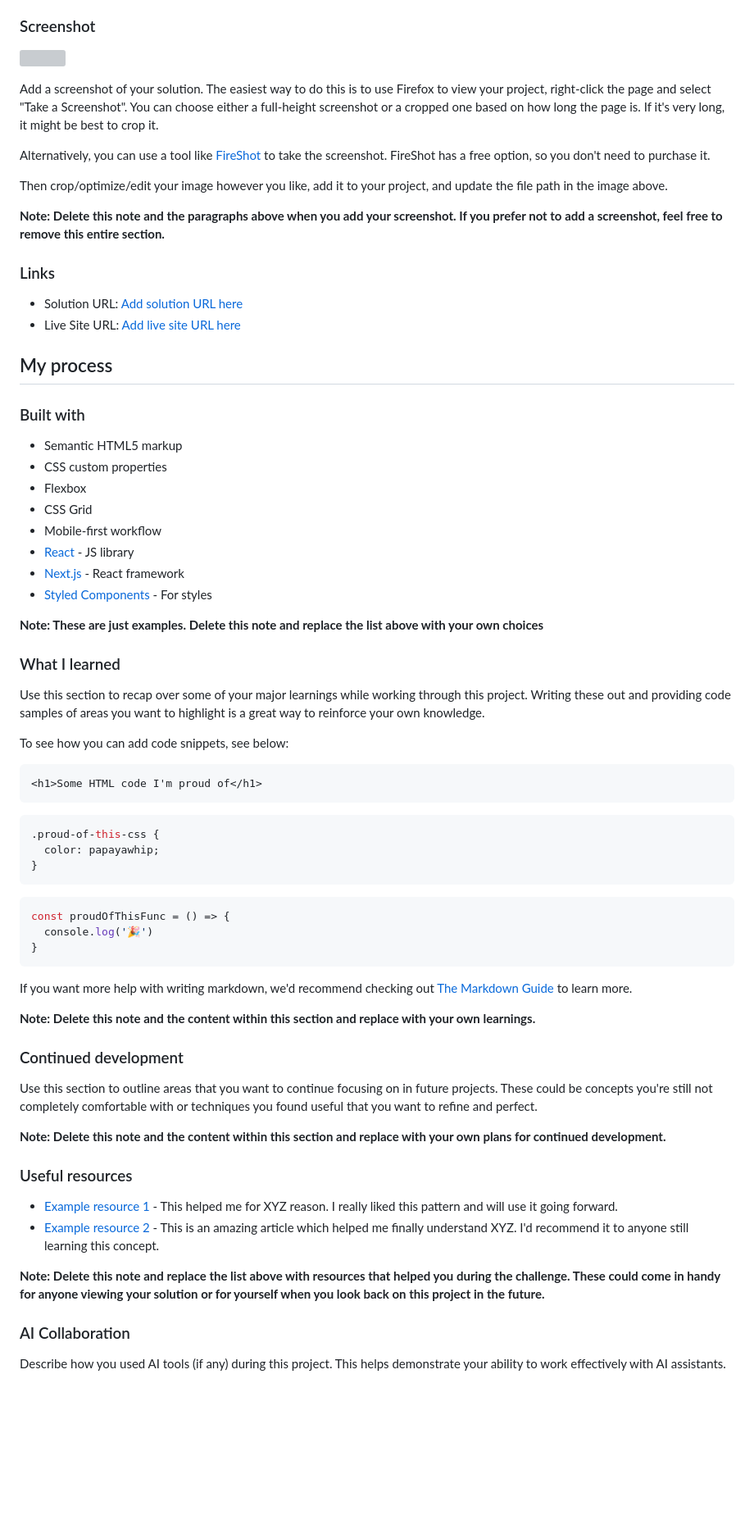
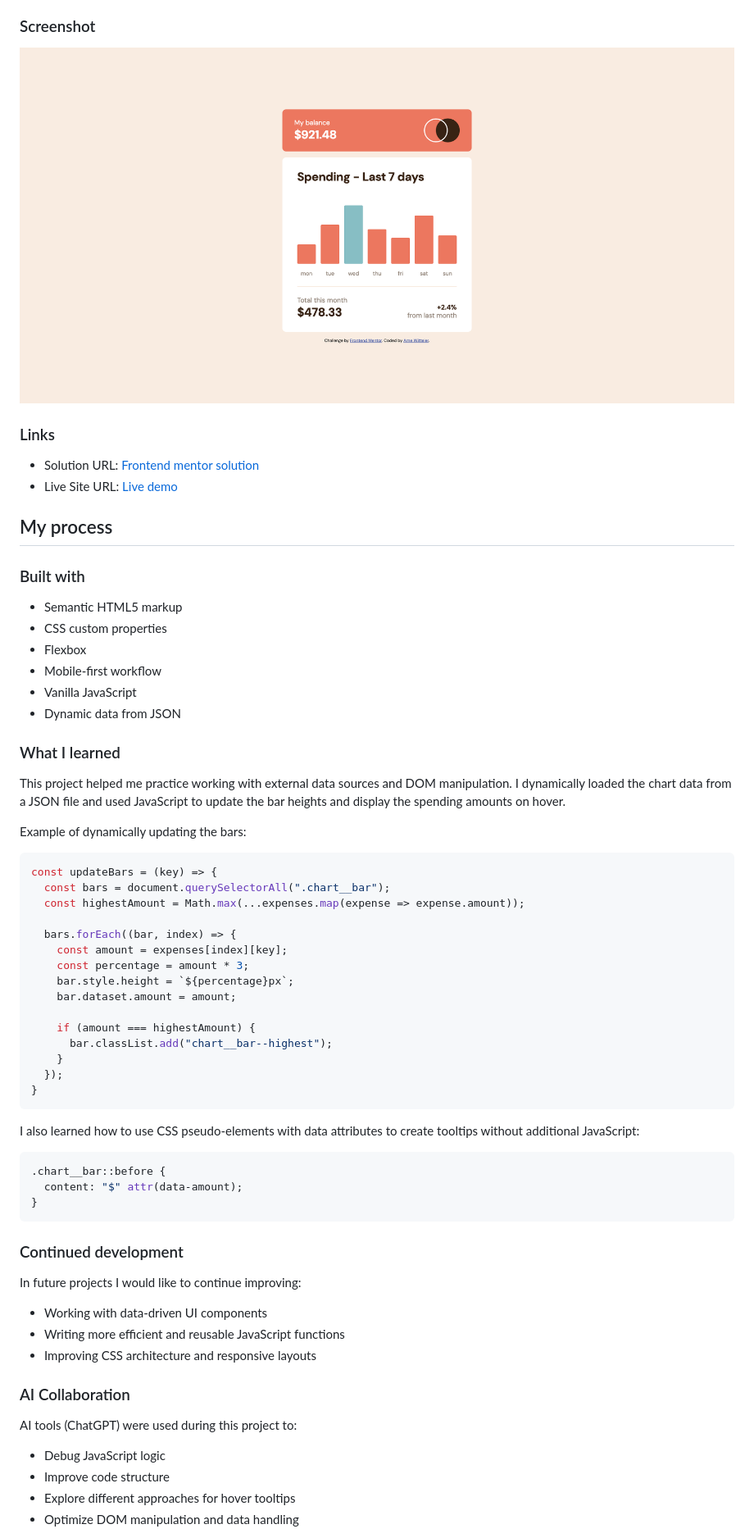
Before and after one commit to arne-witteler/expenses-chart-component, a Markdown page: README.md, the part around the change printed below. Shown: that part at 82% size. Drawn GitHub-style; pictures changed too: images/screenshot.png (added); blank space fills up the shorter version; grey boxes are pictures that could not be loaded.

Commit message:
update README with and add screenshot

````diff
--- a/README.md
+++ b/README.md
@@ -33,20 +32,12 @@ Users should be able to:
 
 ### Screenshot
 
-![](./screenshot.jpg)
-
-Add a screenshot of your solution. The easiest way to do this is to use Firefox to view your project, right-click the page and select "Take a Screenshot". You can choose either a full-height screenshot or a cropped one based on how long the page is. If it's very long, it might be best to crop it.
-
-Alternatively, you can use a tool like [FireShot](https://getfireshot.com/) to take the screenshot. FireShot has a free option, so you don't need to purchase it.
-
-Then crop/optimize/edit your image however you like, add it to your project, and update the file path in the image above.
-
-**Note: Delete this note and the paragraphs above when you add your screenshot. If you prefer not to add a screenshot, feel free to remove this entire section.**
+![Screenshot](./images/screenshot.png)
 
 ### Links
 
-- Solution URL: [Add solution URL here](https://your-solution-url.com)
-- Live Site URL: [Add live site URL here](https://your-live-site-url.com)
+- Solution URL: [Frontend mentor solution](https://github.com/arne-witteler/expenses-chart-component)
+- Live Site URL: [Live demo](https://expenses-chart-component-five-brown.vercel.app)
 
 ## My process
 
@@ -55,52 +46,54 @@ Then crop/optimize/edit your image however you like, add it to your project, and
 - Semantic HTML5 markup
 - CSS custom properties
 - Flexbox
-- CSS Grid
 - Mobile-first workflow
-- [React](https://reactjs.org/) - JS library
-- [Next.js](https://nextjs.org/) - React framework
-- [Styled Components](https://styled-components.com/) - For styles
-
-**Note: These are just examples. Delete this note and replace the list above with your own choices**
+- Vanilla JavaScript
+- Dynamic data from JSON
 
 ### What I learned
 
-Use this section to recap over some of your major learnings while working through this project. Writing these out and providing code samples of areas you want to highlight is a great way to reinforce your own knowledge.
+This project helped me practice working with external data sources and DOM manipulation. I dynamically loaded the chart data from a JSON file and used JavaScript to update the bar heights and display the spending amounts on hover.
 
-To see how you can add code snippets, see below:
+Example of dynamically updating the bars:
 
-```html
-<h1>Some HTML code I'm proud of</h1>
-```
-```css
-.proud-of-this-css {
-  color: papayawhip;
-}
-```
 ```js
-const proudOfThisFunc = () => {
-  console.log('🎉')
+const updateBars = (key) => {
+  const bars = document.querySelectorAll(".chart__bar");
+  const highestAmount = Math.max(...expenses.map(expense => expense.amount));
+
+  bars.forEach((bar, index) => {
+    const amount = expenses[index][key];
+    const percentage = amount * 3;
+    bar.style.height = `${percentage}px`;
+    bar.dataset.amount = amount;
+
+    if (amount === highestAmount) {
+      bar.classList.add("chart__bar--highest");
+    }
+  });
 }
 ```
 
-If you want more help with writing markdown, we'd recommend checking out [The Markdown Guide](https://www.markdownguide.org/) to learn more.
+I also learned how to use CSS pseudo-elements with data attributes to create tooltips without additional JavaScript:
 
-**Note: Delete this note and the content within this section and replace with your own learnings.**
+```css
+.chart__bar::before {
+  content: "$" attr(data-amount);
+}
+```
 
 ### Continued development
 
-Use this section to outline areas that you want to continue focusing on in future projects. These could be concepts you're still not completely comfortable with or techniques you found useful that you want to refine and perfect.
-
-**Note: Delete this note and the content within this section and replace with your own plans for continued development.**
-
-### Useful resources
-
-- [Example resource 1](https://www.example.com) - This helped me for XYZ reason. I really liked this pattern and will use it going forward.
-- [Example resource 2](https://www.example.com) - This is an amazing article which helped me finally understand XYZ. I'd recommend it to anyone still learning this concept.
-
-**Note: Delete this note and replace the list above with resources that helped you during the challenge. These could come in handy for anyone viewing your solution or for yourself when you look back on this project in the future.**
+In future projects I would like to continue improving:
+- Working with data-driven UI components
+- Writing more efficient and reusable JavaScript functions
+- Improving CSS architecture and responsive layouts
 
 ### AI Collaboration
 
-Describe how you used AI tools (if any) during this project. This helps demonstrate your ability to work effectively with AI assistants.
+AI tools (ChatGPT) were used during this project to:
+- Debug JavaScript logic
+- Improve code structure
+- Explore different approaches for hover tooltips
+- Optimize DOM manipulation and data handling
 
````
Also changed, not shown: other parts of README.md (+14 -29 lines).
